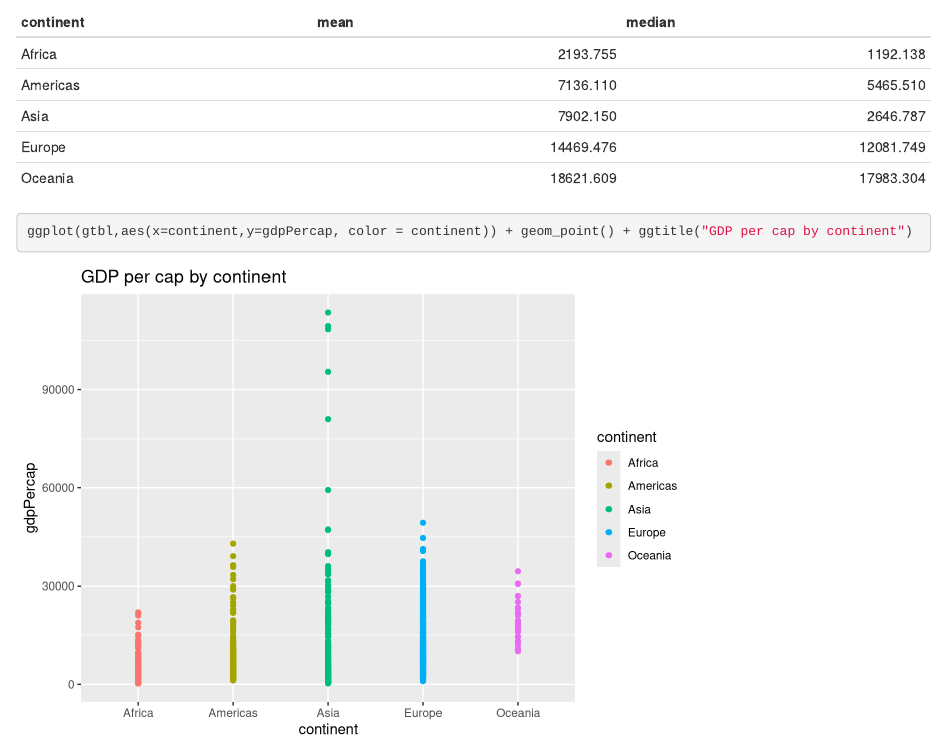
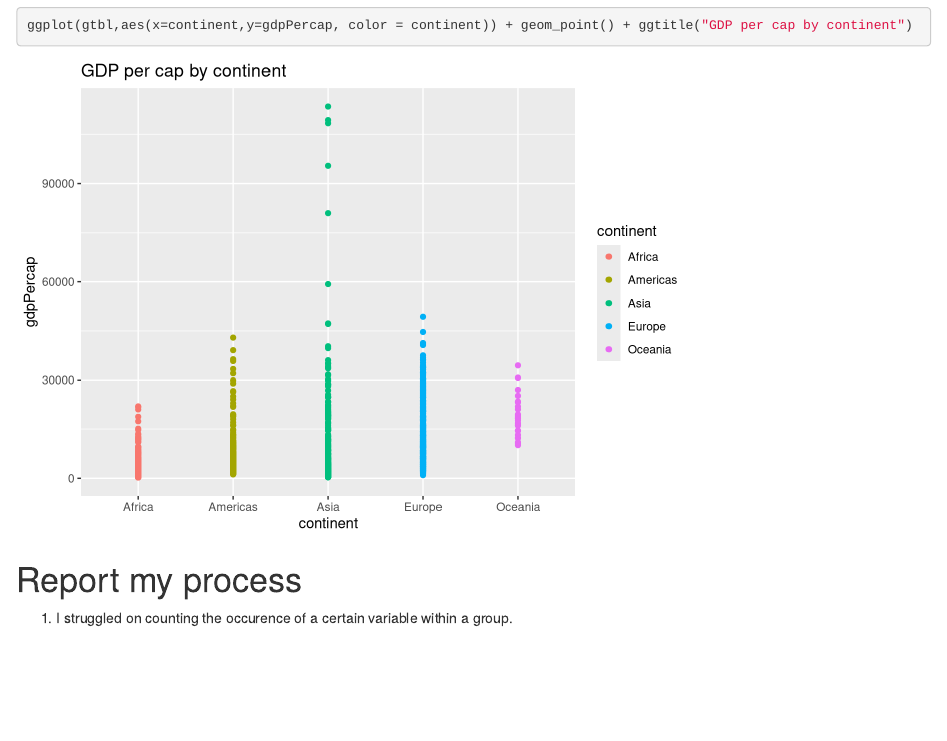
Before and after one commit to lucymei/STAT545-hw-Mei-Lucy, an R Markdown document (hw03/STAT545 hw03.Rmd): the page in a window 1100 px wide, from 6010 px down before the commit and from 6210 px down after it. Rendered offline with R 4.5, knitr and Pandoc, with nearby package versions; some code elsewhere in the file could not run offline; the gapminder table comes from the copy in Python's plotly package.

Commit message:
stuck again

````diff
--- a/hw03/STAT545 hw03.Rmd
+++ b/hw03/STAT545 hw03.Rmd
@@ -104,3 +104,7 @@ knitr::kable(tbl1)
 ```{r}
 ggplot(gtbl,aes(x=continent,y=gdpPercap, color = continent)) + geom_point() + ggtitle("GDP per cap by continent")
 ```
+
+
+# Report my process
+1. I struggled on counting the occurence of a certain variable within a group.
````
